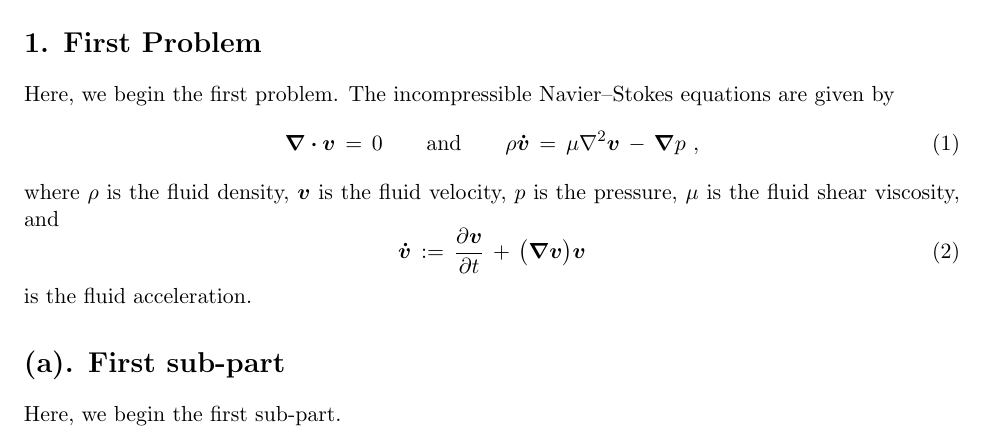
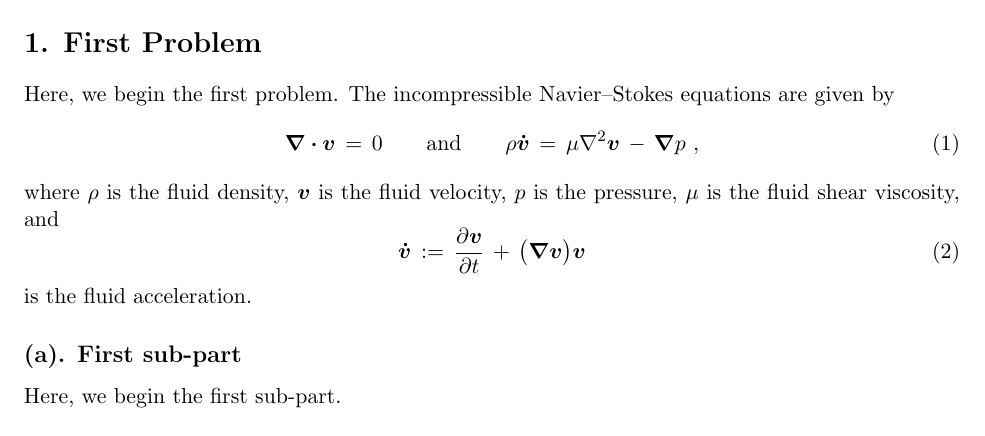
Before and after one commit to amaresh-sahu/latex-templates, a LaTeX problem sheet (pset/pset.tex): part of the page, cut so that both start at the same text. Compiled offline with pdfLaTeX.

Commit message:
sub-part uses subsection command

```diff
--- a/pset/pset.tex
+++ b/pset/pset.tex
@@ -91,7 +91,7 @@ is the fluid acceleration.
 % *** Part (a)
 %
 
-\section*{(a). First sub-part}
+\subsection*{(a). First sub-part}
 
 Here, we begin the first sub-part.
 
```
Also changed, not shown: pset/pset.pdf.
